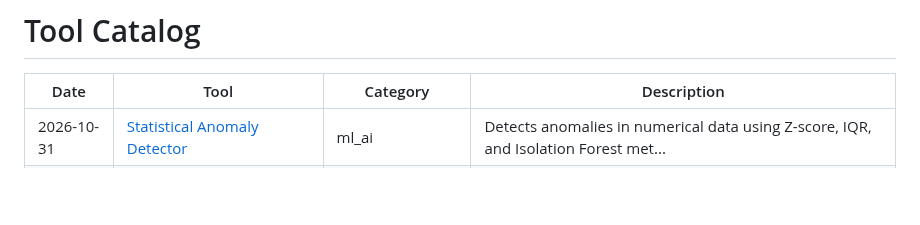
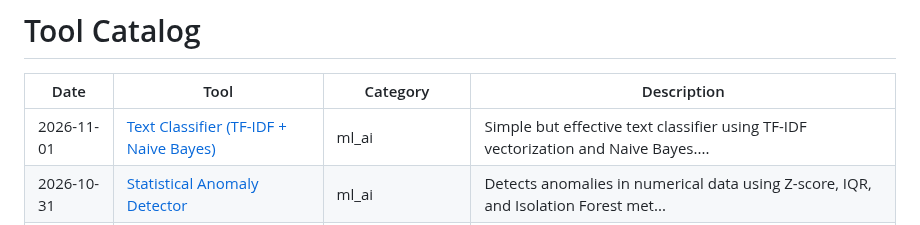
Before and after one commit to Vikrant892/security-toolkit, a Markdown page: CATALOG.md, the part around the change. Drawn GitHub-style; blank space fills up the shorter version.

Commit message:
feat: add Text Classifier (TF-IDF + Naive Bayes) (ml_ai) - 2026-11-01
Security & data engineering tool.
Part of the Security Toolkit.

```diff
--- a/CATALOG.md
+++ b/CATALOG.md
@@ -2,6 +2,7 @@
 
 | Date | Tool | Category | Description |
 |------|------|----------|-------------|
+| 2026-11-01 | [Text Classifier (TF-IDF + Naive Bayes)](tools/ml_ai/text_classifier) | ml_ai | Simple but effective text classifier using TF-IDF vectorization and Naive Bayes.... |
 | 2026-10-31 | [Statistical Anomaly Detector](tools/ml_ai/anomaly_detector_ml) | ml_ai | Detects anomalies in numerical data using Z-score, IQR, and Isolation Forest met... |
 | 2026-10-30 | [JSON ETL Transformer](tools/data_engineering/json_etl_transformer) | data_engineering | Extract, transform, and load JSON data with flattening, type coercion, field map... |
 | 2026-10-29 | [SQL Query Builder & Optimizer](tools/data_engineering/sql_query_builder) | data_engineering | Generates optimized SQL queries from natural descriptions. Supports SELECT, JOIN... |
```
Also changed, not shown: logs/2026-11.md (added, +3 -0 lines), 1 other file.
